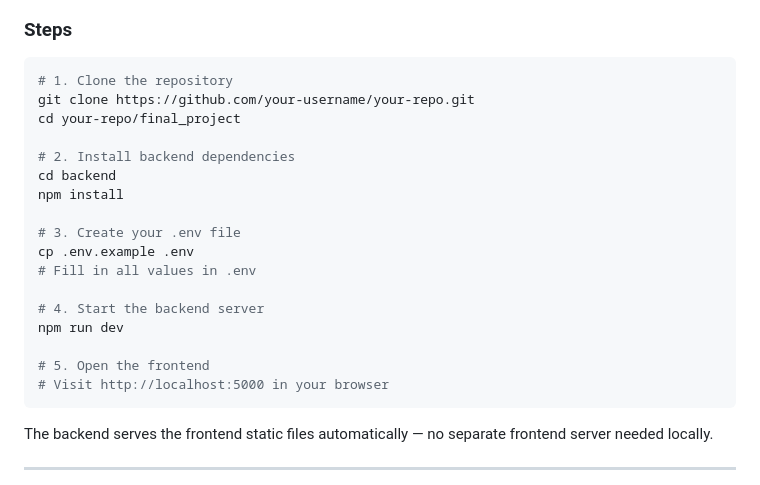
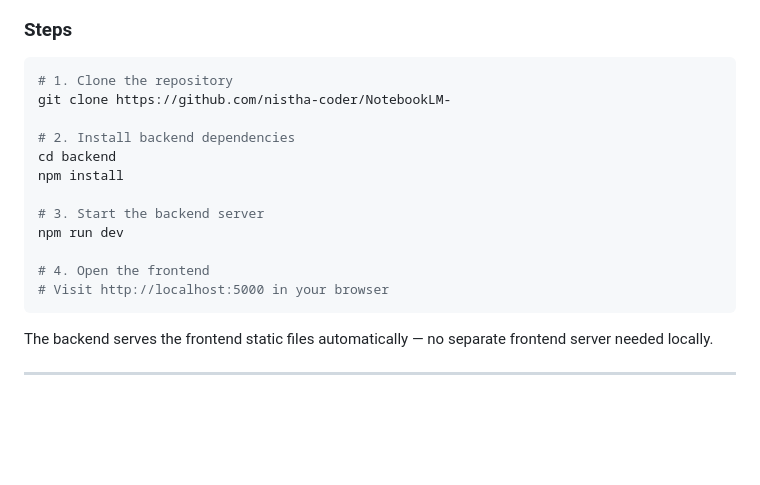
Before and after one commit to nistha-coder/NotebookLM-, a Markdown page: README.md, the part around the change. GitHub-like rendering; blank space fills up the shorter version.

````diff
--- a/README.md
+++ b/README.md
@@ -105,21 +105,16 @@ HF_TOKEN=your-huggingface-token
 
 ```bash
 # 1. Clone the repository
-git clone https://github.com/your-username/your-repo.git
-cd your-repo/final_project
+git clone https://github.com/nistha-coder/NotebookLM-
 
 # 2. Install backend dependencies
 cd backend
 npm install
 
-# 3. Create your .env file
-cp .env.example .env
-# Fill in all values in .env
-
-# 4. Start the backend server
+# 3. Start the backend server
 npm run dev
 
-# 5. Open the frontend
+# 4. Open the frontend
 # Visit http://localhost:5000 in your browser
 ```
 
````
